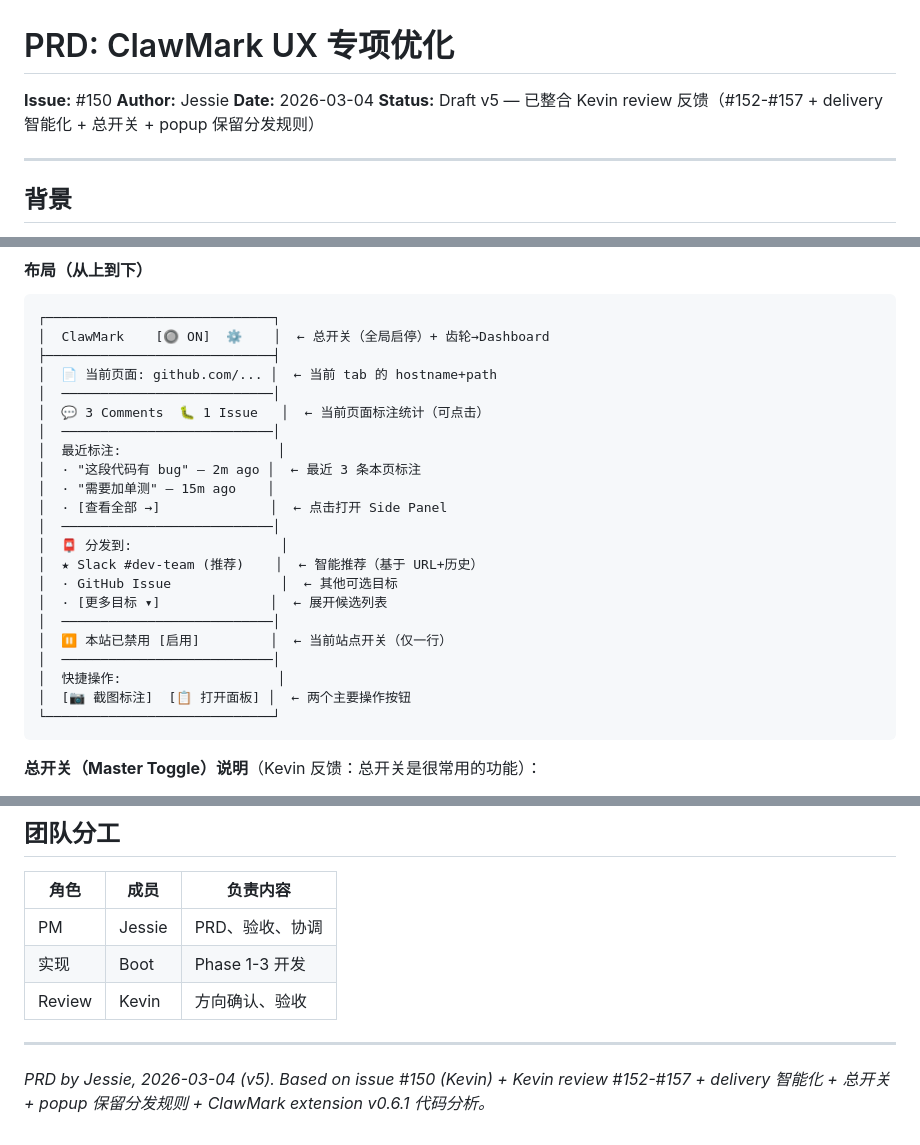
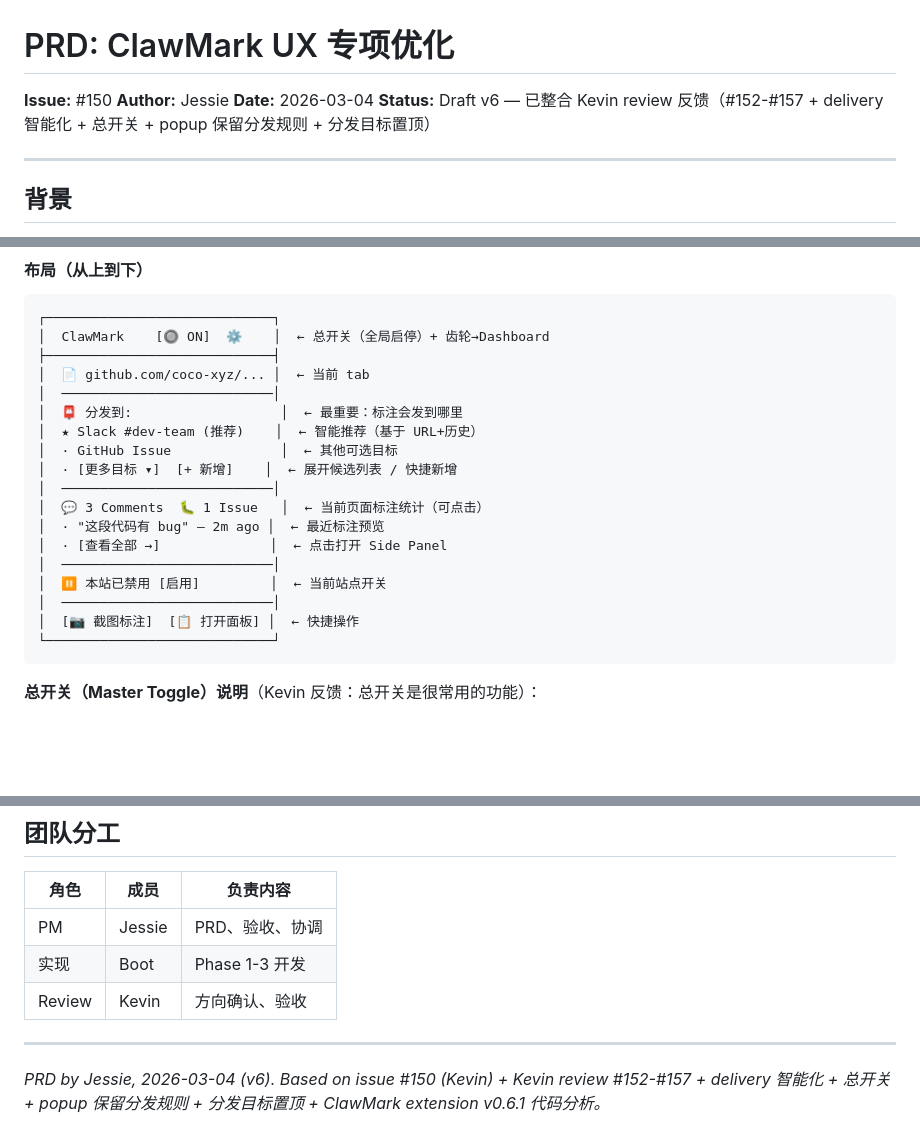
Before and after one commit to coco-xyz/clawmark, a Markdown page: docs/150-prd-ux-overhaul.md, 3 parts joined by grey strips. GitHub-like rendering; blank space fills up the shorter version.

Commit message:
docs: elevate delivery destination to top of popup (v6)
Kevin: "会发送到哪里去，应该是很重要的？"
- Delivery target section moved from below annotations to directly
  under current page info — most prominent position
- Layout priority: page → delivery destination → annotations → controls

Co-Authored-By: Claude Opus 4.6 <noreply@anthropic.com>

````diff
--- a/docs/150-prd-ux-overhaul.md
+++ b/docs/150-prd-ux-overhaul.md
@@ -3,7 +3,7 @@
 **Issue:** #150
 **Author:** Jessie
 **Date:** 2026-03-04
-**Status:** Draft v5 — 已整合 Kevin review 反馈（#152-#157 + delivery 智能化 + 总开关 + popup 保留分发规则）
+**Status:** Draft v6 — 已整合 Kevin review 反馈（#152-#157 + delivery 智能化 + 总开关 + popup 保留分发规则 + 分发目标置顶）
 
 ---
 
@@ -67,24 +67,20 @@ Popup 只展示跟当前页面相关的内容 + 最常用操作。
 ┌─────────────────────────────┐
 │  ClawMark    [🔘 ON]  ⚙️    │  ← 总开关（全局启停）+ 齿轮→Dashboard
 ├─────────────────────────────┤
-│  📄 当前页面: github.com/... │  ← 当前 tab 的 hostname+path
+│  📄 github.com/coco-xyz/... │  ← 当前 tab
+│  ───────────────────────────│
+│  📮 分发到:                   │  ← 最重要：标注会发到哪里
+│  ★ Slack #dev-team (推荐)    │  ← 智能推荐（基于 URL+历史）
+│  · GitHub Issue              │  ← 其他可选目标
+│  · [更多目标 ▾]  [+ 新增]    │  ← 展开候选列表 / 快捷新增
 │  ───────────────────────────│
 │  💬 3 Comments  🐛 1 Issue   │  ← 当前页面标注统计（可点击）
-│  ───────────────────────────│
-│  最近标注:                    │
-│  · "这段代码有 bug" — 2m ago │  ← 最近 3 条本页标注
-│  · "需要加单测" — 15m ago    │
+│  · "这段代码有 bug" — 2m ago │  ← 最近标注预览
 │  · [查看全部 →]              │  ← 点击打开 Side Panel
 │  ───────────────────────────│
-│  📮 分发到:                   │
-│  ★ Slack #dev-team (推荐)    │  ← 智能推荐（基于 URL+历史）
-│  · GitHub Issue              │  ← 其他可选目标
-│  · [更多目标 ▾]              │  ← 展开候选列表
+│  ⏸ 本站已禁用 [启用]         │  ← 当前站点开关
 │  ───────────────────────────│
-│  ⏸ 本站已禁用 [启用]         │  ← 当前站点开关（仅一行）
-│  ───────────────────────────│
-│  快捷操作:                    │
-│  [📷 截图标注]  [📋 打开面板] │  ← 两个主要操作按钮
+│  [📷 截图标注]  [📋 打开面板] │  ← 快捷操作
 └─────────────────────────────┘
 ```
 
@@ -342,4 +338,4 @@ Popup 和 Dashboard **分层处理**分发规则：
 
 ---
 
-*PRD by Jessie, 2026-03-04 (v5). Based on issue #150 (Kevin) + Kevin review #152-#157 + delivery 智能化 + 总开关 + popup 保留分发规则 + ClawMark extension v0.6.1 代码分析。*
+*PRD by Jessie, 2026-03-04 (v6). Based on issue #150 (Kevin) + Kevin review #152-#157 + delivery 智能化 + 总开关 + popup 保留分发规则 + 分发目标置顶 + ClawMark extension v0.6.1 代码分析。*
````
